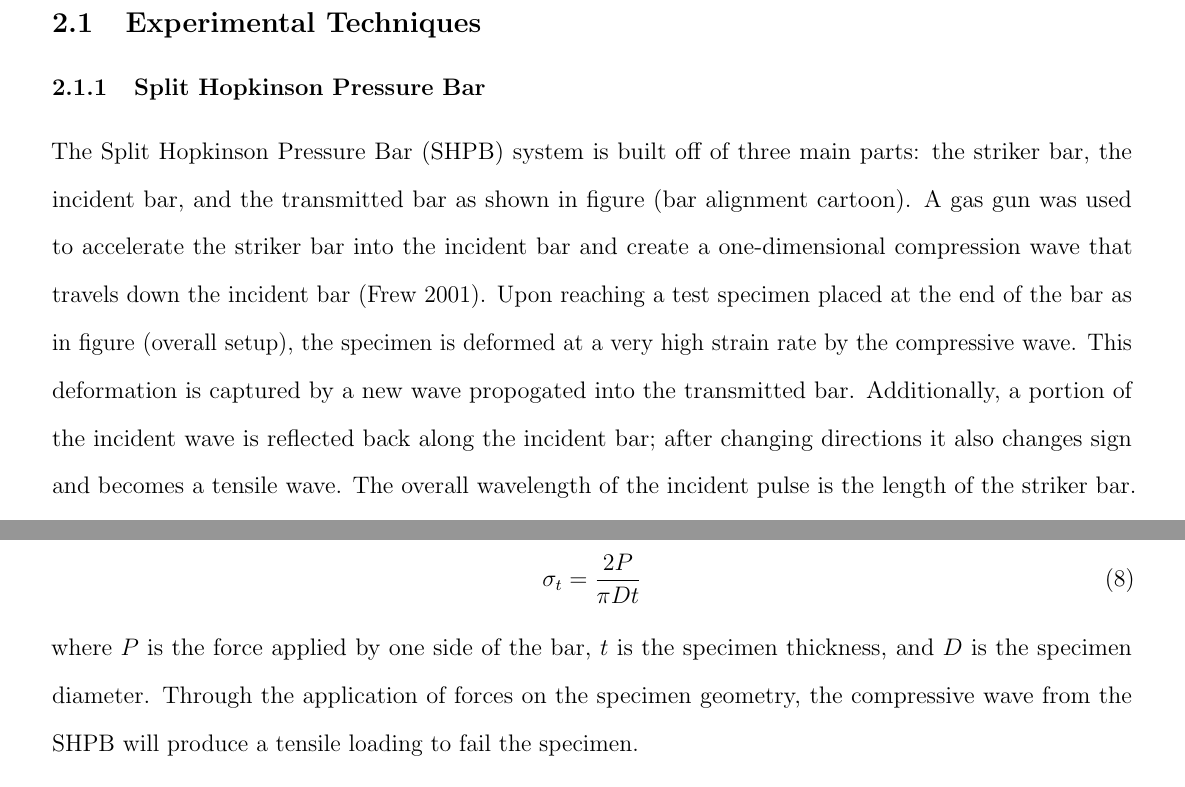
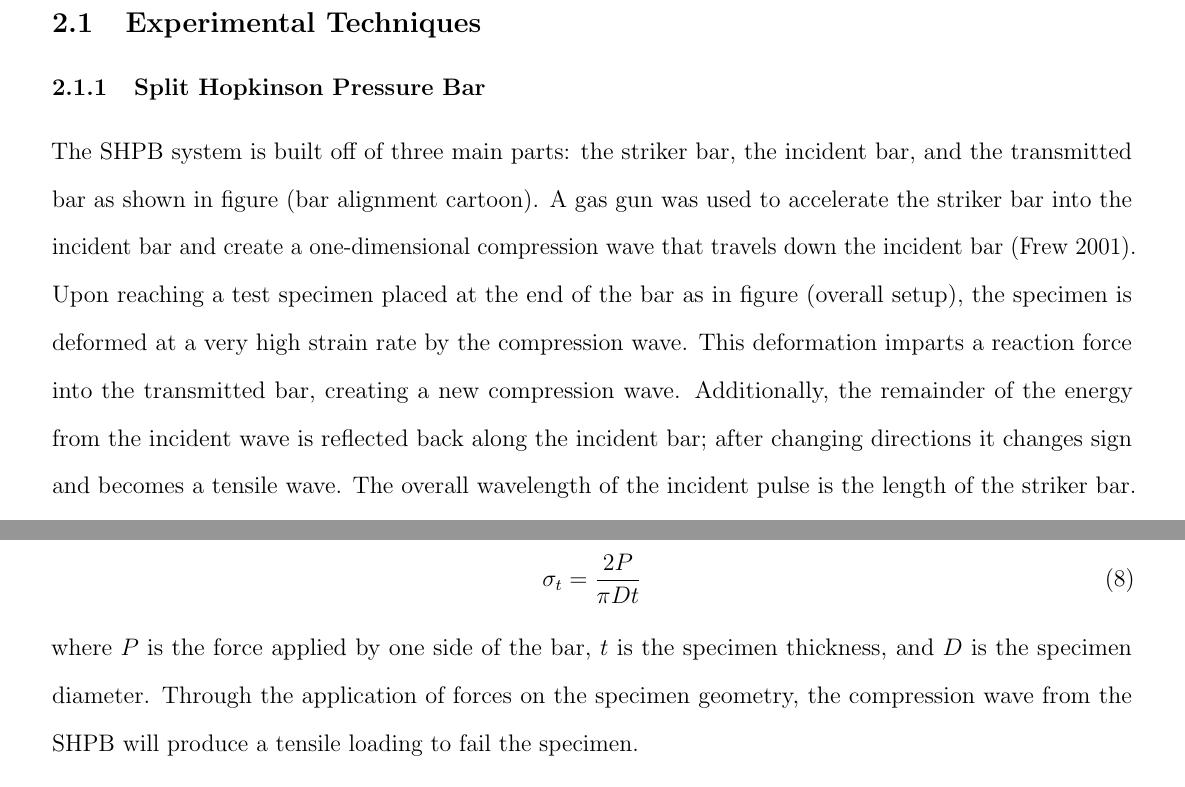
Before and after one commit to Mar-ten/Hopkinson, a LaTeX paper (Hopkinson.tex): two parts of pages 2 and 5 of 10, joined at a grey line, cut so that both start at the same text. Compiled offline with pdfLaTeX.

Commit message:
minor updates

```diff
--- a/Hopkinson.tex
+++ b/Hopkinson.tex
@@ -103,7 +103,7 @@ In this report, a SHPB is used to investigate the high rate tensile behavior of
 
 \subsubsection {Split Hopkinson Pressure Bar} % Nick
 %Gas gun, bar, location, etc
-The Split Hopkinson Pressure Bar (SHPB) system is built off of three main parts: the striker bar, the incident bar, and the transmitted bar as shown in figure (bar alignment cartoon). A gas gun was used to accelerate the striker bar into the incident bar and create a one-dimensional compression wave that travels down the incident bar (Frew 2001). Upon reaching a test specimen placed at the end of the bar as in figure (overall setup), the specimen is deformed at a very high strain rate by the compressive wave. This deformation is captured by a new wave propogated into the transmitted bar. Additionally, a portion of the incident wave is reflected back along the incident bar; after changing directions it also changes sign and becomes a tensile wave. The overall wavelength of the incident pulse is the length of the striker bar. Therefore, in order to fully measure both the incident and reflected pulses without interference between the two, the incident bar must be at least twice the length of the striker bar.
+The SHPB system is built off of three main parts: the striker bar, the incident bar, and the transmitted bar as shown in figure (bar alignment cartoon). A gas gun was used to accelerate the striker bar into the incident bar and create a one-dimensional compression wave that travels down the incident bar (Frew 2001). Upon reaching a test specimen placed at the end of the bar as in figure (overall setup), the specimen is deformed at a very high strain rate by the compression wave. This deformation imparts a reaction force into the transmitted bar, creating a new compression wave. Additionally, the remainder of the energy from the incident wave is reflected back along the incident bar; after changing directions it changes sign and becomes a tensile wave. The overall wavelength of the incident pulse is the length of the striker bar. Therefore, in order to fully measure both the incident and reflected pulses without interference between the two, the incident bar must be at least twice the length of the striker bar.
 \\ \\
 For a SHPB system to produce valid results, the stress wave must only propagate axially. For this assumption to be valid, several criteria must be met. The bars must be made from a homogenous, isotropic material. Furthermore, the bars must be uniform in cross section, which is acheived through centerless grinding. Finally, initial impact must not exceed the yeild strength of the bar else plasticity would distort the data. It is also assumed that the stress distribution over the cross section of the bar must be uniform. This is not entirely accurate, but it has been proven that if the length of the bar is at least twenty times the diameter, the results are still usable.
 \\ \\
@@ -151,7 +151,7 @@ From force equilibrium, both of these force values should be the same. Finally,
 \sigma_t = \frac{2P}{\pi Dt}
 \end{equation}
 
-where $P$ is the force applied by one side of the bar, $t$ is the specimen thickness, and $D$ is the specimen diameter. Through the application of forces on the specimen geometry, the compressive wave from the SHPB will produce a tensile loading to fail the specimen.
+where $P$ is the force applied by one side of the bar, $t$ is the specimen thickness, and $D$ is the specimen diameter. Through the application of forces on the specimen geometry, the compression wave from the SHPB will produce a tensile loading to fail the specimen.
 
 \subsubsection{High Strain Rate Data Acquisition} % Nick
 %Strain gauges, scope
```
Also changed, not shown: Hopkinson.tex (4 more changed lines).
